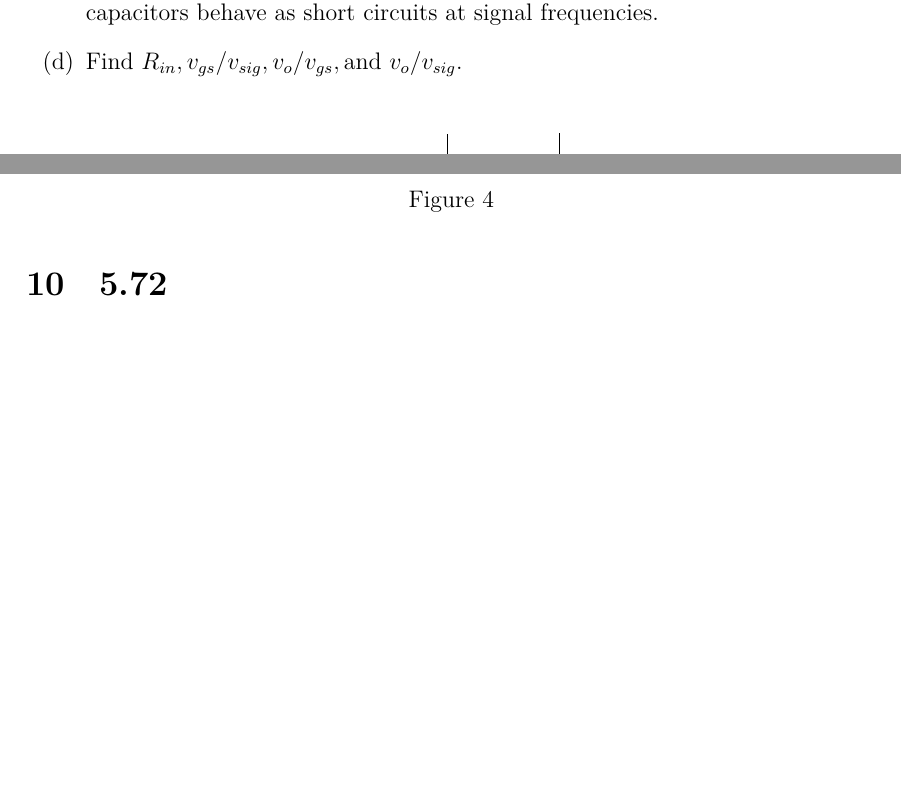
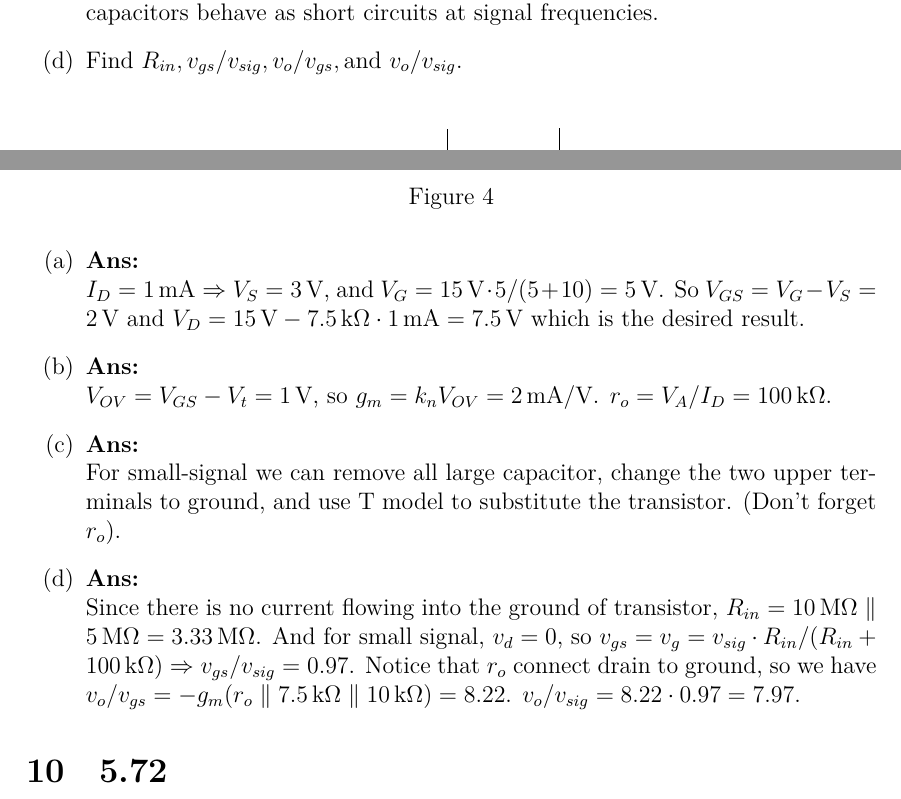
Before and after one commit to givEuptreatmEnt/Electronics, a LaTeX document (q3/q3.tex): two parts of page 8 of 14, joined at a grey line, cut so that both start at the same text, the shorter picture padded with empty space. Compiled offline with XeLaTeX; a missing font is replaced by an installed copy or a similar font.

Commit message:
add 5.56 ans

```diff
--- a/q3/q3.tex
+++ b/q3/q3.tex
@@ -284,8 +284,31 @@ Figure~\ref{fig:} shows a discrete-circuit amplifier. The input signal $v_{sig}$
   \end{circuitikz}
 \end{center}
 \caption{}
-\label{fig:}
+\label{fig:5.56}
 \end{figure}
+
+\begin{enumerate}[(a)]
+  \item \Ans \\
+    $I_D = \SI{1}{\mA} \Rightarrow V_S = \SI{3}{\V}$, and $V_G = \SI{15}{\V}
+    \cdot 5/(5+10) = \SI{5}{\V}$. So $V_{GS} = V_G - V_S = \SI{2}{\V}$ and
+    $V_D = \SI{15}{\V} - \SI{7.5}{\kohm} \cdot \SI{1}{\mA} = \SI{7.5}{\V}$
+    which is the desired result.
+  \item \Ans \\
+    $V_{OV} = V_{GS} - V_t = \SI{1}{\V}$, so $g_m = k_n V_{OV} = \SI{2}{\mA/\V}$.
+    $r_o = V_A / I_D = \SI{100}{\kohm}$.
+  \item \Ans \\
+    For small-signal we can remove all large capacitor, change the two upper
+    terminals to ground, and use T model to substitute the transistor.
+    (Don't forget $r_o$).
+  \item \Ans \\
+    Since there is no current flowing into the ground of transistor,
+    $R_{in} = \SI{10}{\mega\ohm} \parallel \SI{5}{\mega\ohm} = \SI{3.33}{\mega\ohm}$.
+    And for small signal, $v_d = 0$, so $v_{gs} = v_g = v_{sig} \cdot
+    R_{in} / (R_{in} + \SI{100}{\kohm}) \Rightarrow v_{gs}/v_{sig} = 0.97$.
+    Notice that $r_o$ connect drain to ground, so we have $v_o/v_{gs} =
+    -g_m (r_o \parallel \SI{7.5}{\kohm} \parallel \SI{10}{\kohm}) = 8.22$.
+    $v_o / v_{sig} = 8.22 \cdot 0.97 = 7.97$.
+\end{enumerate}
 
 \section{5.72}
 The bias circuit of Figure~\ref{fig:} is used in a design with $V_G = \SI{5}{\V}$ and $R_S = \SI{1}{\kohm}$. For an enhancement MOSFET with $k'_n(W/L) = \SI{2}{\mA\per\V\squared}$, the source voltage was measured and found to be $\SI{2}{\V}$. What must $V_t$ be for this device? If a device for which $V_t$ is $\SI{0.5}{\V}$ less is used, what does $V_s$ become? What bias current result?
```
Also changed, not shown: q3/q3.tex (11 more changed lines).
